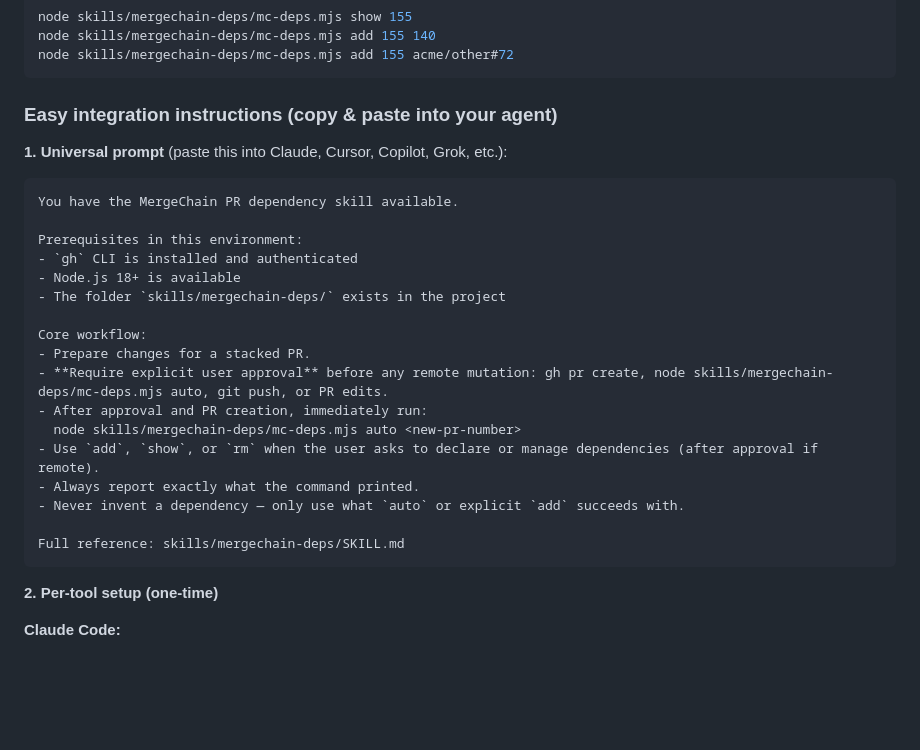
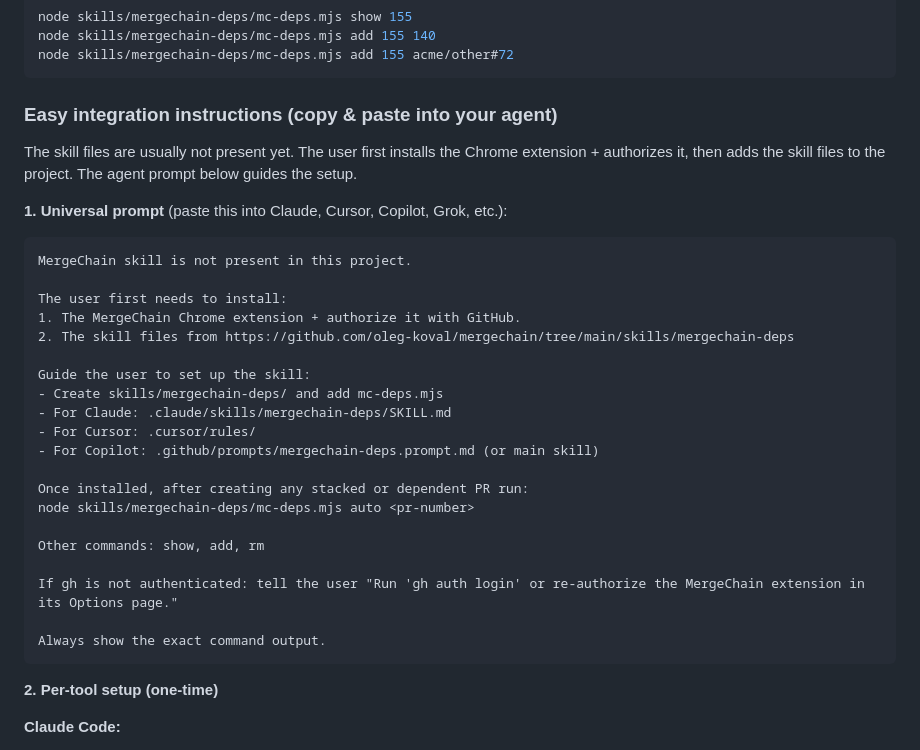
Before and after one commit to oleg-koval/mergechain, a Markdown page: README.md, the part around the change. GitHub-like rendering; blank space fills up the shorter version.

Commit message:
docs: update README agent instructions to state that skill is not present and user installs skill + extension first

````diff
--- a/README.md
+++ b/README.md
@@ -100,26 +100,31 @@ node skills/mergechain-deps/mc-deps.mjs add 155 acme/other#72
 
 ### Easy integration instructions (copy & paste into your agent)
 
+The skill files are usually not present yet. The user first installs the Chrome extension + authorizes it, then adds the skill files to the project. The agent prompt below guides the setup.
+
 **1. Universal prompt** (paste this into Claude, Cursor, Copilot, Grok, etc.):
 
 ```text
-You have the MergeChain PR dependency skill available.
+MergeChain skill is not present in this project.
 
-Prerequisites in this environment:
-- `gh` CLI is installed and authenticated
-- Node.js 18+ is available
-- The folder `skills/mergechain-deps/` exists in the project
+The user first needs to install:
+1. The MergeChain Chrome extension + authorize it with GitHub.
+2. The skill files from https://github.com/oleg-koval/mergechain/tree/main/skills/mergechain-deps
 
-Core workflow:
-- Prepare changes for a stacked PR.
-- **Require explicit user approval** before any remote mutation: gh pr create, node skills/mergechain-deps/mc-deps.mjs auto, git push, or PR edits.
-- After approval and PR creation, immediately run:
-  node skills/mergechain-deps/mc-deps.mjs auto <new-pr-number>
-- Use `add`, `show`, or `rm` when the user asks to declare or manage dependencies (after approval if remote).
-- Always report exactly what the command printed.
-- Never invent a dependency — only use what `auto` or explicit `add` succeeds with.
+Guide the user to set up the skill:
+- Create skills/mergechain-deps/ and add mc-deps.mjs
+- For Claude: .claude/skills/mergechain-deps/SKILL.md
+- For Cursor: .cursor/rules/
+- For Copilot: .github/prompts/mergechain-deps.prompt.md (or main skill)
 
-Full reference: skills/mergechain-deps/SKILL.md
+Once installed, after creating any stacked or dependent PR run:
+node skills/mergechain-deps/mc-deps.mjs auto <pr-number>
+
+Other commands: show, add, rm
+
+If gh is not authenticated: tell the user "Run 'gh auth login' or re-authorize the MergeChain extension in its Options page."
+
+Always show the exact command output.
 ```
 
 **2. Per-tool setup (one-time)**
````
